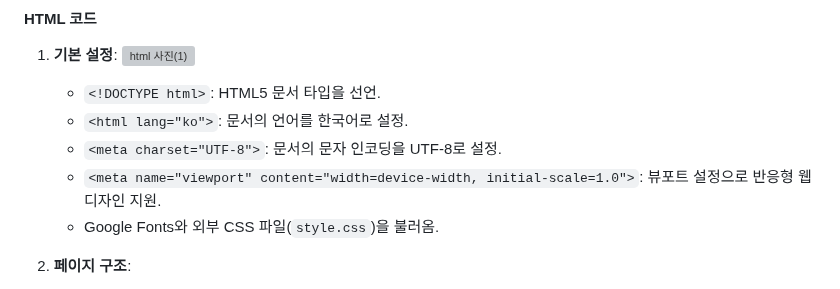
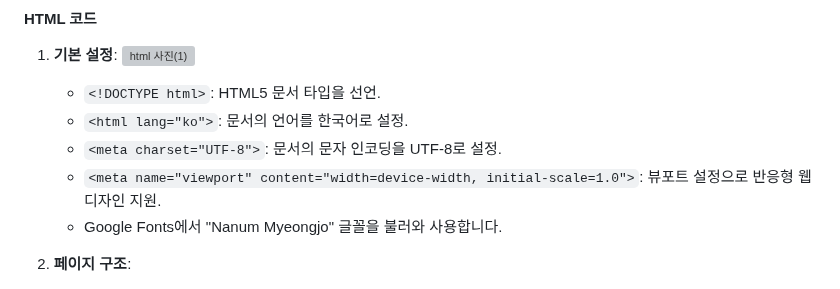
Before and after one commit to junhee23314/-.., a Markdown page: README.md, the part around the change. GitHub-like rendering; grey boxes are pictures that could not be loaded.

```diff
--- a/README.md
+++ b/README.md
@@ -16,7 +16,7 @@ Language: `html`, `css`
    - `<html lang="ko">`: 문서의 언어를 한국어로 설정.
    - `<meta charset="UTF-8">`: 문서의 문자 인코딩을 UTF-8로 설정.
    - `<meta name="viewport" content="width=device-width, initial-scale=1.0">`: 뷰포트 설정으로 반응형 웹 디자인 지원.
-   - Google Fonts와 외부 CSS 파일(`style.css`)을 불러옴.
+   - Google Fonts에서 "Nanum Myeongjo" 글꼴을 불러와 사용합니다.
 
 3. **페이지 구조**:
    - 상단에 대한민국을 소개하는 이미지 삽입.
```
